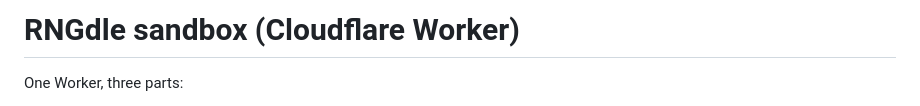
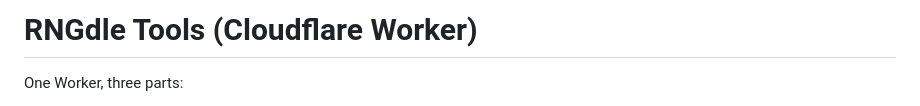
Before and after one commit to CubityFirst/rngdle-ep-calculator, a Markdown page: README.md, the part around the change. Rendered like a GitHub page.

```diff
--- a/README.md
+++ b/README.md
@@ -1,4 +1,4 @@
-# RNGdle sandbox (Cloudflare Worker)
+# RNGdle Tools (Cloudflare Worker)
 
 One Worker, three parts:
 
```
